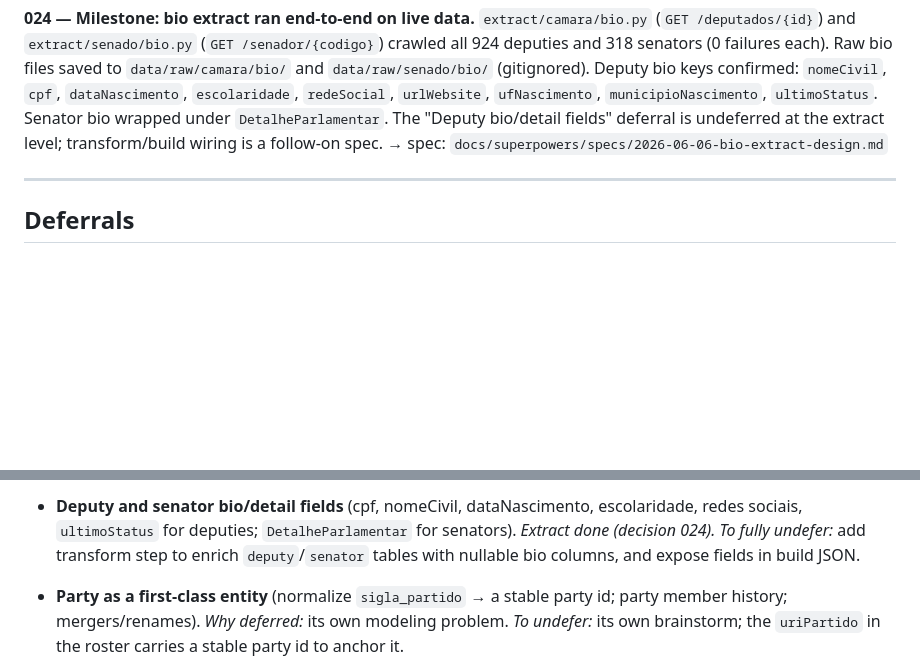
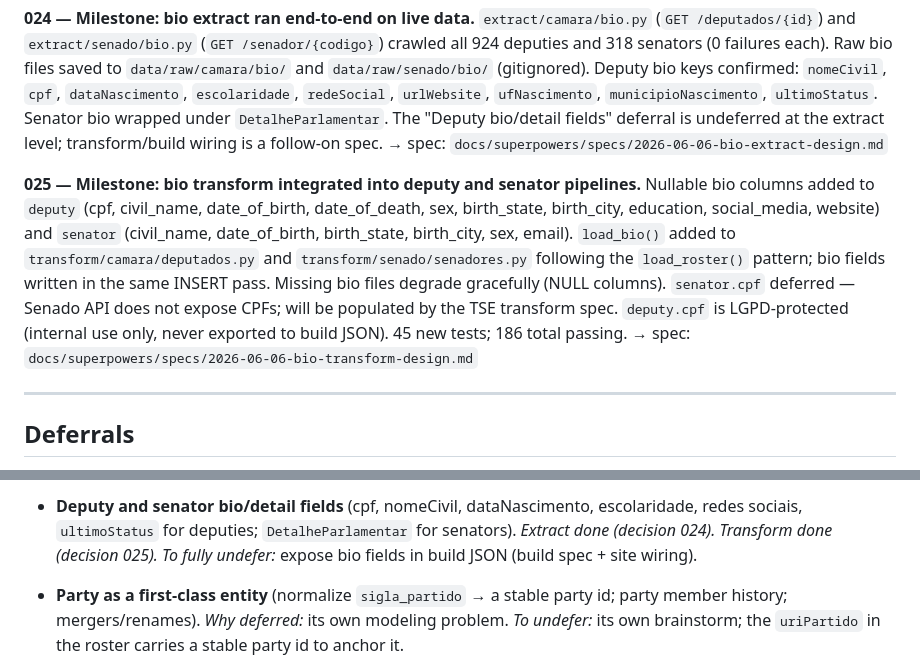
Before and after one commit to martjoao/pegada-publica, a Markdown page: docs/decisions.md, 2 parts joined by grey strips. Rendered like a GitHub page; blank space fills up the shorter version.

```diff
--- a/docs/decisions.md
+++ b/docs/decisions.md
@@ -182,6 +182,17 @@ against live data (DEPUTADO FEDERAL, SENADOR, PRESIDENTE). Raw ZIPs saved to
 level; transform/build wiring is a follow-on spec.
 → spec: `docs/superpowers/specs/2026-06-06-bio-extract-design.md`
 
+**025 — Milestone: bio transform integrated into deputy and senator pipelines.** Nullable
+bio columns added to `deputy` (cpf, civil_name, date_of_birth, date_of_death, sex,
+birth_state, birth_city, education, social_media, website) and `senator` (civil_name,
+date_of_birth, birth_state, birth_city, sex, email). `load_bio()` added to
+`transform/camara/deputados.py` and `transform/senado/senadores.py` following the
+`load_roster()` pattern; bio fields written in the same INSERT pass. Missing bio files
+degrade gracefully (NULL columns). `senator.cpf` deferred — Senado API does not expose
+CPFs; will be populated by the TSE transform spec. `deputy.cpf` is LGPD-protected
+(internal use only, never exported to build JSON). 45 new tests; 186 total passing.
+→ spec: `docs/superpowers/specs/2026-06-06-bio-transform-design.md`
+
 ---
 
 ## Deferrals
@@ -228,8 +239,8 @@ undefer**.
 
 - **Deputy and senator bio/detail fields** (cpf, nomeCivil, dataNascimento, escolaridade,
   redes sociais, `ultimoStatus` for deputies; `DetalheParlamentar` for senators).
-  *Extract done (decision 024).* *To fully undefer:* add transform step to enrich
-  `deputy`/`senator` tables with nullable bio columns, and expose fields in build JSON.
+  *Extract done (decision 024). Transform done (decision 025).* *To fully undefer:*
+  expose bio fields in build JSON (build spec + site wiring).
 
 - **Party as a first-class entity** (normalize `sigla_partido` → a stable party id;
   party member history; mergers/renames).
```
Also changed, not shown: CLAUDE.md (+3 -1 lines), docs/glossario.md (+18 -0 lines).
